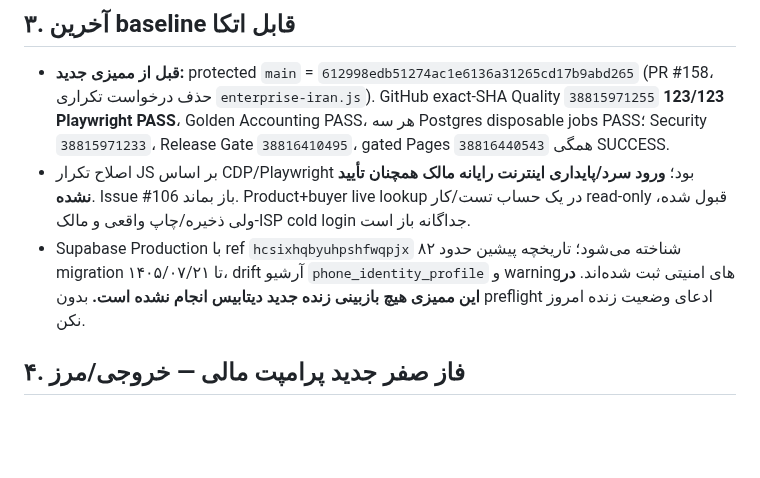
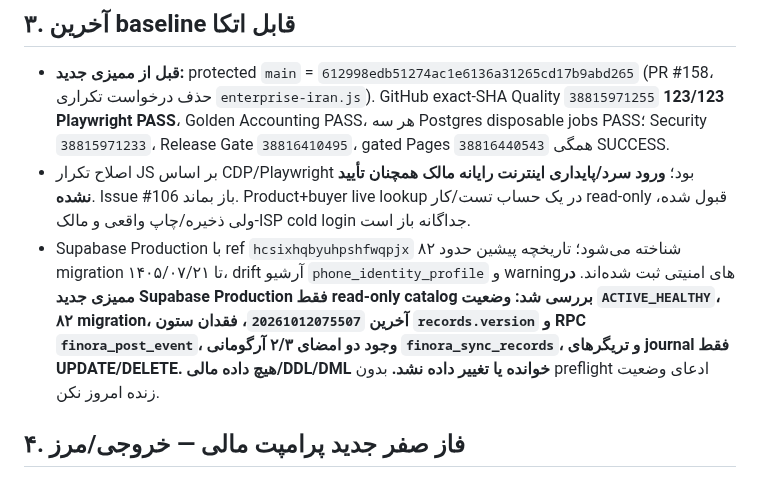
Before and after one commit to davoodmehraban89/Factor-easy, a Markdown page: PROJECT_STATE.md, the part around the change. Rendered like a GitHub page; blank space fills up the shorter version.

Commit message:
docs: reconcile phase-zero findings against read-only Supabase catalog

```diff
--- a/PROJECT_STATE.md
+++ b/PROJECT_STATE.md
@@ -16,7 +16,7 @@
 ## ۳. آخرین baseline قابل اتکا
 - **قبل از ممیزی جدید:** protected `main` = `612998edb51274ac1e6136a31265cd17b9abd265` (PR #158، حذف درخواست تکراری `enterprise-iran.js`). GitHub exact-SHA Quality `38815971255` **123/123 Playwright PASS**، Golden Accounting PASS، هر سه Postgres disposable jobs PASS؛ Security `38815971233`، Release Gate `38816410495`، gated Pages `38816440543` همگی SUCCESS.
 - اصلاح تکرار JS بر اساس CDP/Playwright بود؛ **ورود سرد/پایداری اینترنت رایانه مالک همچنان تأیید نشده**. Issue #106 باز بماند. Product+buyer live lookup در یک حساب تست/کار read-only قبول شده، ولی ذخیره/چاپ واقعی و مالک-ISP cold login جداگانه باز است.
-- Supabase Production با ref `hcsixhqbyuhpshfwqpjx` شناخته می‌شود؛ تاریخچه پیشین حدود ۸۲ migration تا ۱۴۰۵/۰۷/۲۱، drift آرشیو `phone_identity_profile` و warningهای امنیتی ثبت شده‌اند. **در این ممیزی هیچ بازبینی زنده جدید دیتابیس انجام نشده است.** بدون preflight ادعای وضعیت زنده امروز نکن.
+- Supabase Production با ref `hcsixhqbyuhpshfwqpjx` شناخته می‌شود؛ تاریخچه پیشین حدود ۸۲ migration تا ۱۴۰۵/۰۷/۲۱، drift آرشیو `phone_identity_profile` و warningهای امنیتی ثبت شده‌اند. **در ممیزی جدید Supabase Production فقط read-only catalog بررسی شد: وضعیت `ACTIVE_HEALTHY`، ۸۲ migration، آخرین `20261012075507`، فقدان ستون `records.version` و RPC `finora_post_event`، وجود دو امضای ۲/۳ آرگومانی `finora_sync_records`، و تریگرهای journal فقط UPDATE/DELETE. هیچ داده مالی/DDL/DML خوانده یا تغییر داده نشد.** بدون preflight ادعای وضعیت زنده امروز نکن.
 
 ## ۴. فاز صفر جدید پرامپت مالی — خروجی/مرز
 - **مالک کار:** هماهنگی + ممیزی مالی/کیفیت. **ورودی:** SHA ثابت بالا، JS مالی، SQL migration، workflow و فایل پرامپت کاربر.
```
